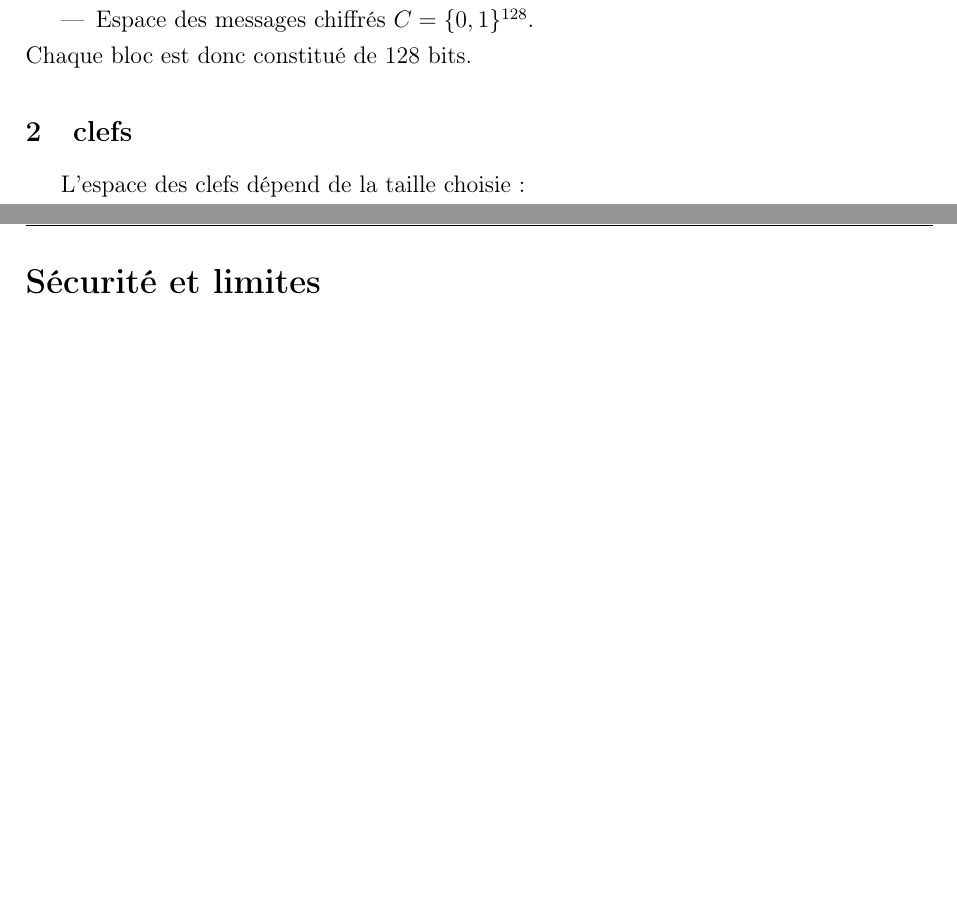
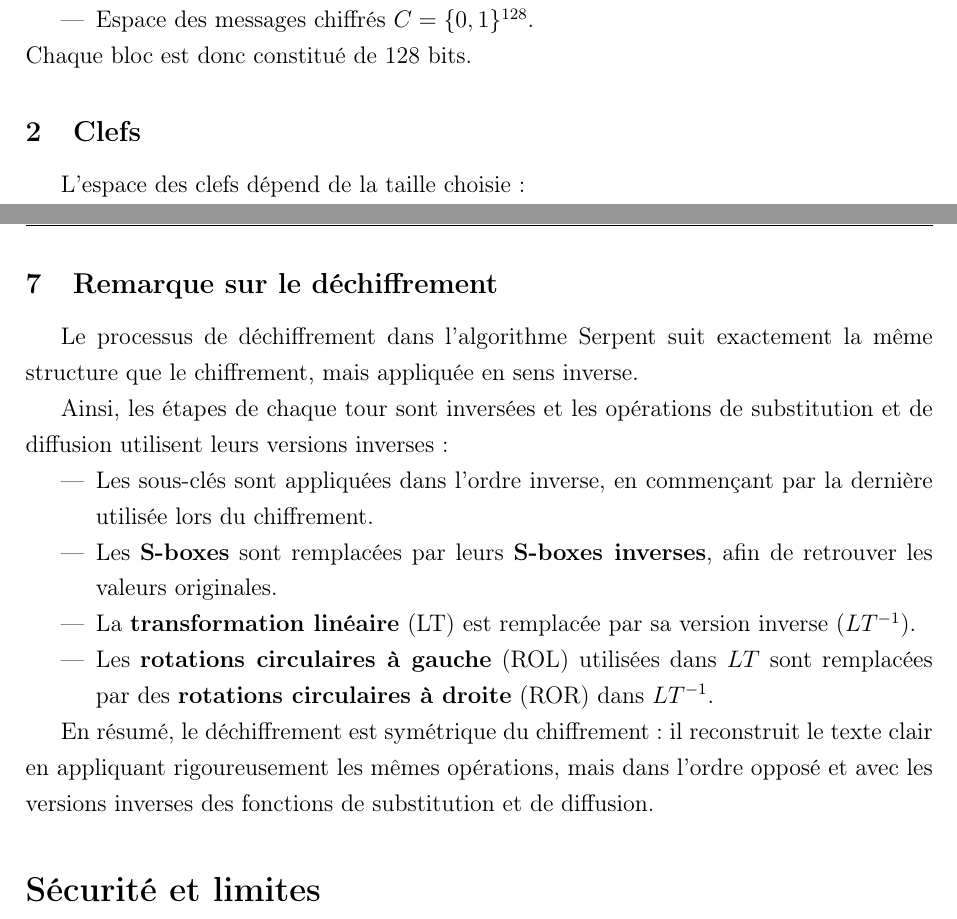
Before and after one commit to FanderFir2875/Latex_Cybersecu1, a LaTeX document (rapport.tex): two parts of pages 3 and 6 of 7, joined at a grey line, cut so that both start at the same text, the shorter picture padded with empty space. Compiled offline with pdfLaTeX.

Commit message:
modif27.1 - jokso

```diff
--- a/rapport.tex
+++ b/rapport.tex
@@ -106,7 +106,7 @@ L’algorithme Serpent est un chiffrement par bloc avec :
 \end{itemize}
 Chaque bloc est donc constitué de 128 bits.
 
-\subsection{clefs}
+\subsection{Clefs}
 L’espace des clefs dépend de la taille choisie :
 \begin{itemize}
     \item $K = \{0,1\}^{128}$ ;
@@ -244,6 +244,26 @@ Tour final & $C = S_{32 \bmod 8}(X_{31} \oplus K_{31}) \oplus K_{32}$ \\
 Ainsi, Serpent applique un total de 32 tours de transformations combinant
 des opérations simples (\texttt{XOR}, substitutions, rotations) pour obtenir un chiffrement robuste.
 
+\subsection{Remarque sur le déchiffrement}
+
+Le processus de déchiffrement dans l’algorithme Serpent suit exactement la même structure
+que le chiffrement, mais appliquée en sens inverse.
+
+Ainsi, les étapes de chaque tour sont inversées et les opérations de substitution et de
+diffusion utilisent leurs versions inverses :
+
+\begin{itemize}
+    \item Les sous-clés sont appliquées dans l’ordre inverse, en commençant par la dernière
+    utilisée lors du chiffrement.
+    \item Les \textbf{S-boxes} sont remplacées par leurs \textbf{S-boxes inverses}, afin de retrouver les valeurs originales.
+    \item La \textbf{transformation linéaire} (LT) est remplacée par sa version inverse (\(LT^{-1}\)).
+    \item Les \textbf{rotations circulaires à gauche} (ROL) utilisées dans \(LT\) sont remplacées
+    par des \textbf{rotations circulaires à droite} (ROR) dans \(LT^{-1}\).
+\end{itemize}
+
+En résumé, le déchiffrement est symétrique du chiffrement : il reconstruit le texte clair en
+appliquant rigoureusement les mêmes opérations, mais dans l’ordre opposé et avec les versions inverses
+des fonctions de substitution et de diffusion.
 
 
 
```
Also changed, not shown: rapport.pdf, 1 other file.
